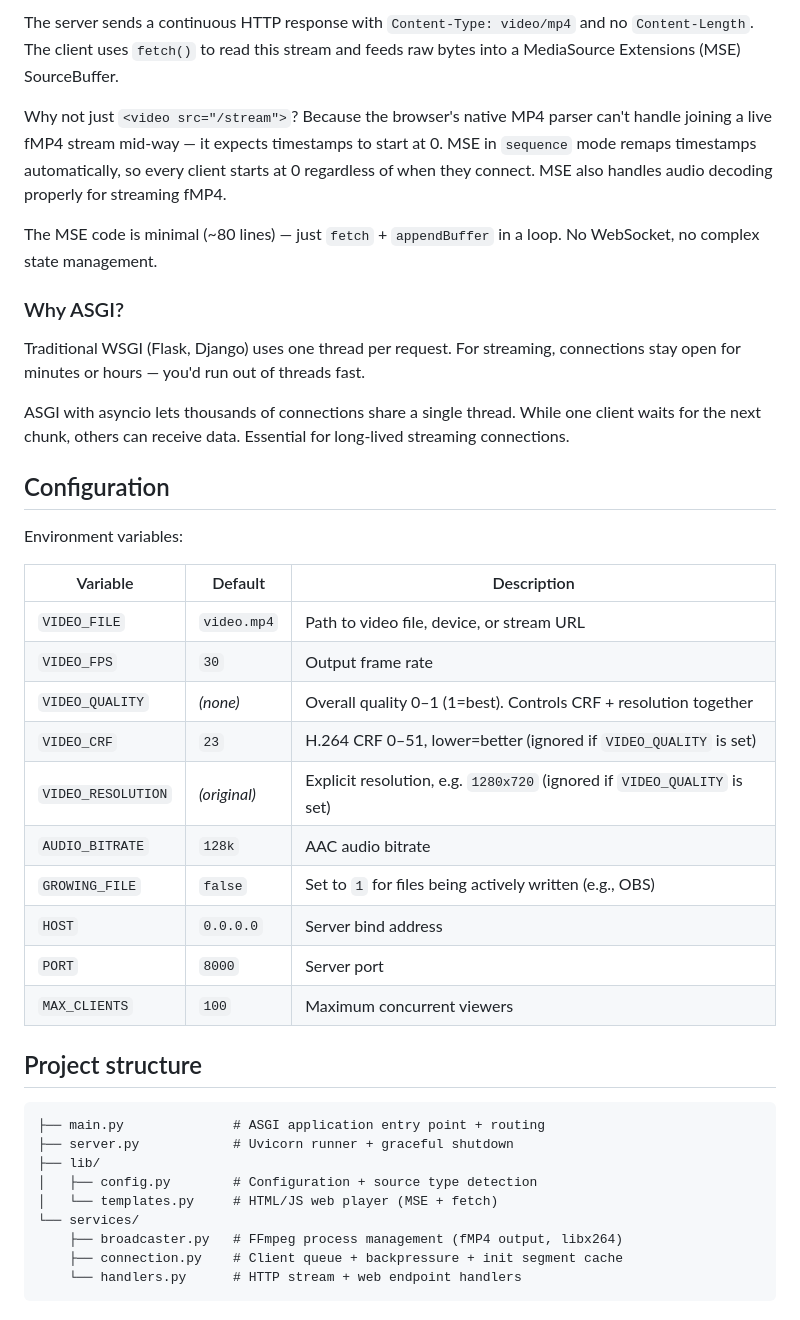
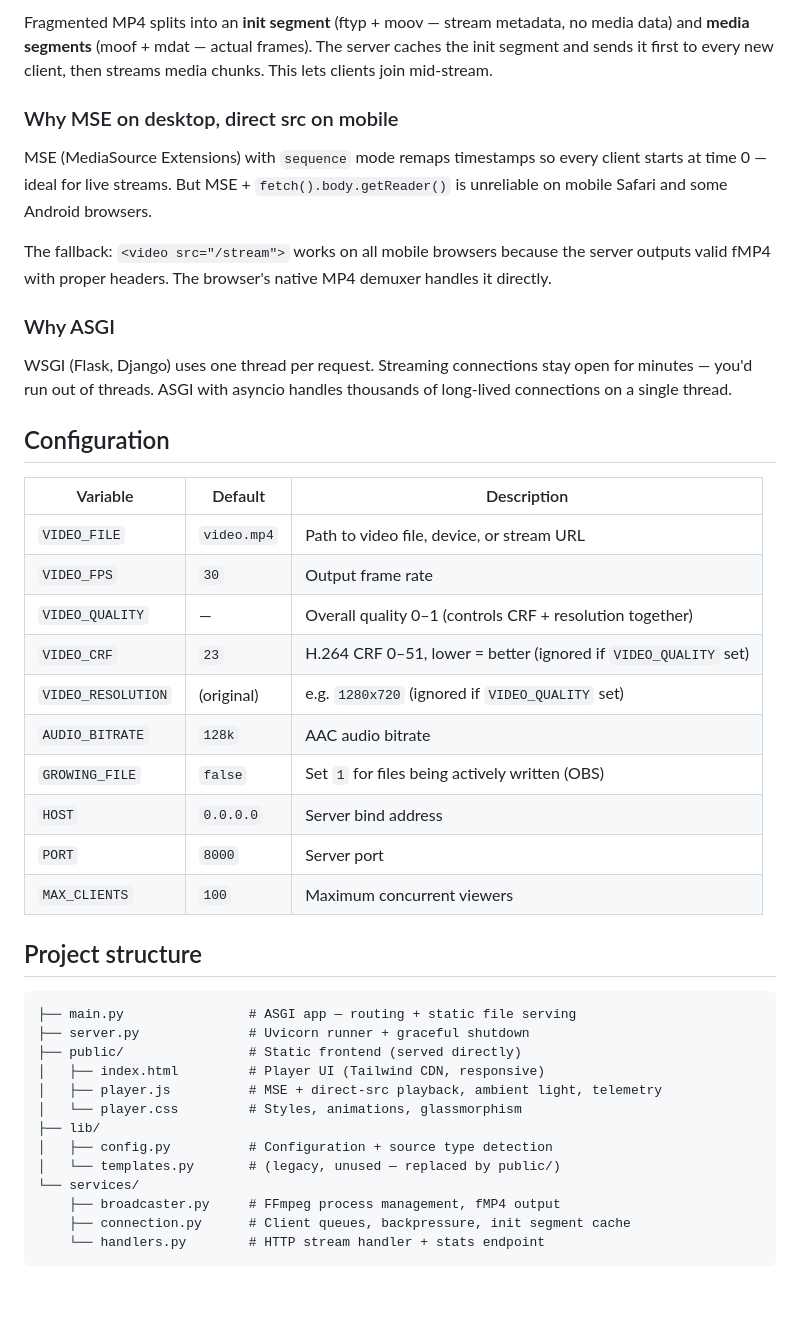
Before and after one commit to ishantoz/livestream-server, a Markdown page: README.md, the part around one of its changes. Drawn GitHub-style.

````diff
--- a/README.md
+++ b/README.md
@@ -210,43 +172,45 @@ If a client falls behind (slow connection), the server drops chunks for that cli
 
-The server sends a continuous HTTP response with `Content-Type: video/mp4` and no `Content-Length`. The client uses `fetch()` to read this stream and feeds raw bytes into a MediaSource Extensions (MSE) SourceBuffer.
+Fragmented MP4 splits into an **init segment** (ftyp + moov — stream metadata, no media data) and **media segments** (moof + mdat — actual frames). The server caches the init segment and sends it first to every new client, then streams media chunks. This lets clients join mid-stream.
 
-Why not just `<video src="/stream">`? Because the browser's native MP4 parser can't handle joining a live fMP4 stream mid-way — it expects timestamps to start at 0. MSE in `sequence` mode remaps timestamps automatically, so every client starts at 0 regardless of when they connect. MSE also handles audio decoding properly for streaming fMP4.
+### Why MSE on desktop, direct src on mobile
 
-The MSE code is minimal (~80 lines) — just `fetch` + `appendBuffer` in a loop. No WebSocket, no complex state management.
+MSE (MediaSource Extensions) with `sequence` mode remaps timestamps so every client starts at time 0 — ideal for live streams. But MSE + `fetch().body.getReader()` is unreliable on mobile Safari and some Android browsers.
 
-### Why ASGI?
+The fallback: `<video src="/stream">` works on all mobile browsers because the server outputs valid fMP4 with proper headers. The browser's native MP4 demuxer handles it directly.
 
-Traditional WSGI (Flask, Django) uses one thread per request. For streaming, connections stay open for minutes or hours — you'd run out of threads fast.
+### Why ASGI
 
-ASGI with asyncio lets thousands of connections share a single thread. While one client waits for the next chunk, others can receive data. Essential for long-lived streaming connections.
+WSGI (Flask, Django) uses one thread per request. Streaming connections stay open for minutes — you'd run out of threads. ASGI with asyncio handles thousands of long-lived connections on a single thread.
 
 ## Configuration
 
-Environment variables:
-
-| Variable           | Default      | Description                                                              |
-| ------------------ | ------------ | ------------------------------------------------------------------------ |
-| `VIDEO_FILE`       | `video.mp4`  | Path to video file, device, or stream URL                                |
-| `VIDEO_FPS`        | `30`         | Output frame rate                                                        |
-| `VIDEO_QUALITY`    | *(none)*     | Overall quality 0–1 (1=best). Controls CRF + resolution together         |
-| `VIDEO_CRF`        | `23`         | H.264 CRF 0–51, lower=better (ignored if `VIDEO_QUALITY` is set)         |
-| `VIDEO_RESOLUTION` | *(original)* | Explicit resolution, e.g. `1280x720` (ignored if `VIDEO_QUALITY` is set) |
-| `AUDIO_BITRATE`    | `128k`       | AAC audio bitrate                                                        |
-| `GROWING_FILE`     | `false`      | Set to `1` for files being actively written (e.g., OBS)                  |
-| `HOST`             | `0.0.0.0`    | Server bind address                                                      |
-| `PORT`             | `8000`       | Server port                                                              |
-| `MAX_CLIENTS`      | `100`        | Maximum concurrent viewers                                               |
+| Variable           | Default     | Description                                                      |
+| ------------------ | ----------- | ---------------------------------------------------------------- |
+| `VIDEO_FILE`       | `video.mp4` | Path to video file, device, or stream URL                        |
+| `VIDEO_FPS`        | `30`        | Output frame rate                                                |
+| `VIDEO_QUALITY`    | —           | Overall quality 0–1 (controls CRF + resolution together)        |
+| `VIDEO_CRF`        | `23`        | H.264 CRF 0–51, lower = better (ignored if `VIDEO_QUALITY` set) |
+| `VIDEO_RESOLUTION` | (original)  | e.g. `1280x720` (ignored if `VIDEO_QUALITY` set)                |
+| `AUDIO_BITRATE`    | `128k`      | AAC audio bitrate                                                |
+| `GROWING_FILE`     | `false`     | Set `1` for files being actively written (OBS)                   |
+| `HOST`             | `0.0.0.0`  | Server bind address                                              |
+| `PORT`             | `8000`      | Server port                                                      |
+| `MAX_CLIENTS`      | `100`       | Maximum concurrent viewers                                       |
 
 ## Project structure
 
 ```
-├── main.py              # ASGI application entry point + routing
-├── server.py            # Uvicorn runner + graceful shutdown
+├── main.py                # ASGI app — routing + static file serving
+├── server.py              # Uvicorn runner + graceful shutdown
+├── public/                # Static frontend (served directly)
+│   ├── index.html         # Player UI (Tailwind CDN, responsive)
+│   ├── player.js          # MSE + direct-src playback, ambient light, telemetry
+│   └── player.css         # Styles, animations, glassmorphism
 ├── lib/
-│   ├── config.py        # Configuration + source type detection
-│   └── templates.py     # HTML/JS web player (MSE + fetch)
+│   ├── config.py          # Configuration + source type detection
+│   └── templates.py       # (legacy, unused — replaced by public/)
 └── services/
-    ├── broadcaster.py   # FFmpeg process management (fMP4 output, libx264)
-    ├── connection.py    # Client queue + backpressure + init segment cache
-    └── handlers.py      # HTTP stream + web endpoint handlers
+    ├── broadcaster.py     # FFmpeg process management, fMP4 output
+    ├── connection.py      # Client queues, backpressure, init segment cache
+    └── handlers.py        # HTTP stream handler + stats endpoint
 ```
````
Also changed, not shown: other parts of README.md (+87 -146 lines).
